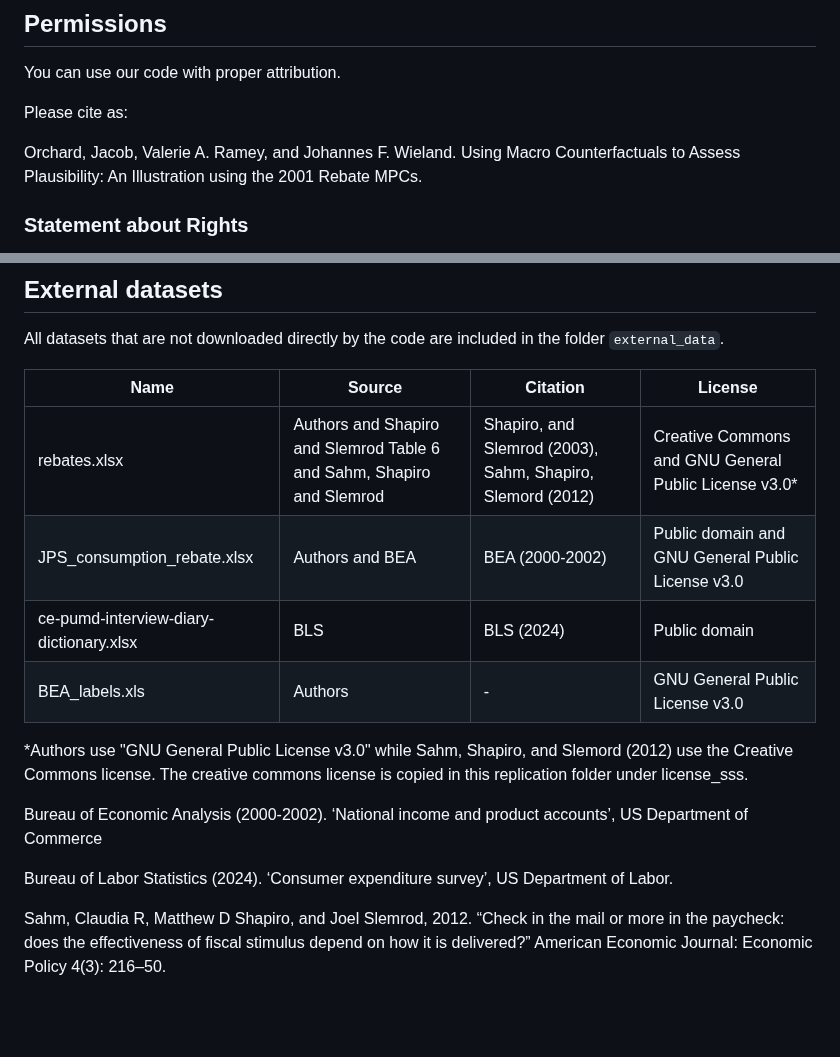
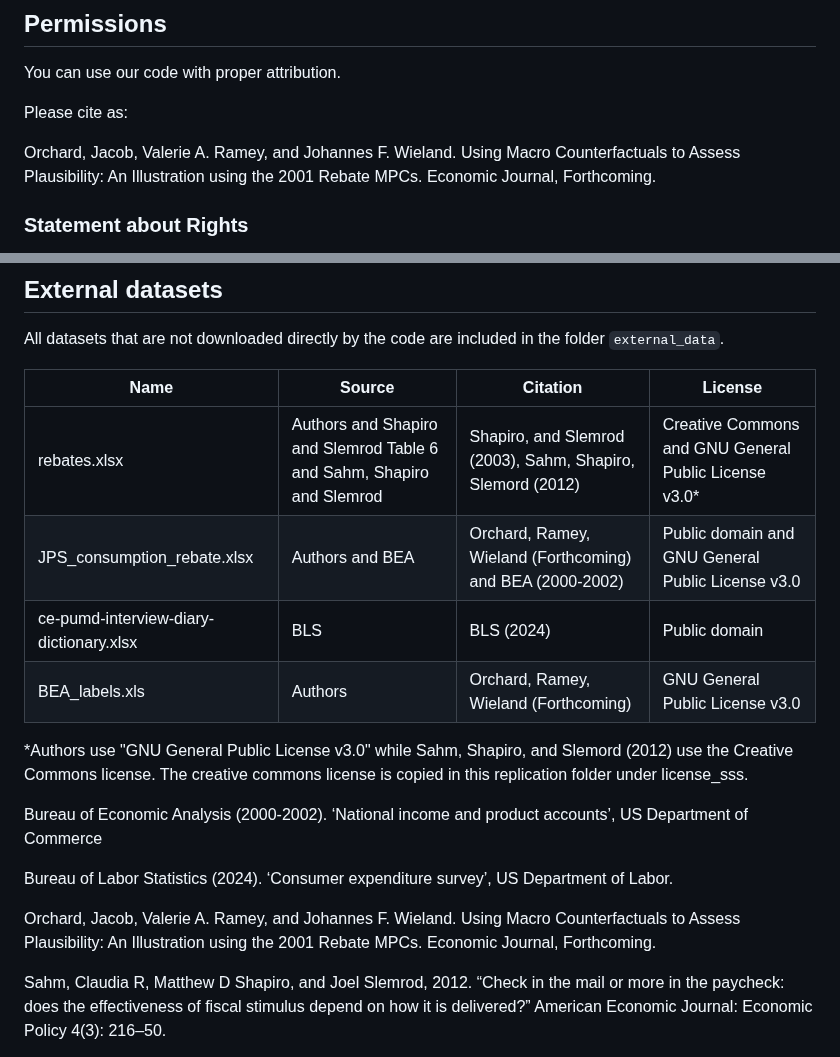
Before and after one commit to johanneswieland/MPC2001, a Markdown page: README.md, 2 parts joined by grey strips. Drawn GitHub-style; blank space fills up the shorter version.

```diff
--- a/README.md
+++ b/README.md
@@ -12,7 +12,7 @@ You can use our code with proper attribution.
 
 Please cite as:
 
-Orchard, Jacob, Valerie A. Ramey, and Johannes F. Wieland. Using Macro Counterfactuals to Assess Plausibility: An Illustration using the 2001 Rebate MPCs.
+Orchard, Jacob, Valerie A. Ramey, and Johannes F. Wieland. Using Macro Counterfactuals to Assess Plausibility: An Illustration using the 2001 Rebate MPCs. Economic Journal, Forthcoming.
 
 ### Statement about Rights
 
@@ -71,9 +71,9 @@ All datasets that are not downloaded directly by the code are included in the fo
 | Name        | Source | Citation    | License |
 |-------------|-----|---------------|---------------|
 |    rebates.xlsx      | Authors and  Shapiro and Slemrod Table 6 and Sahm, Shapiro and Slemrod | Shapiro, and Slemrod (2003), Sahm, Shapiro, Slemord (2012)   | Creative Commons and GNU General Public License v3.0*|
-| JPS_consumption_rebate.xlsx     | Authors and BEA | BEA (2000-2002)    | Public domain and GNU General Public License v3.0|
+| JPS_consumption_rebate.xlsx     | Authors and BEA | Orchard, Ramey, Wieland (Forthcoming) and BEA (2000-2002)    | Public domain and GNU General Public License v3.0|
 | ce-pumd-interview-diary-dictionary.xlsx      | BLS | BLS (2024)      | Public domain|
-| BEA_labels.xls      | Authors |    -   | GNU General Public License v3.0|
+| BEA_labels.xls      | Authors |    Orchard, Ramey, Wieland (Forthcoming)   | GNU General Public License v3.0|
 
 
 *Authors use "GNU General Public License v3.0" while Sahm, Shapiro, and Slemord (2012) use the Creative Commons license. The creative commons license is copied in this replication folder under license_sss.
@@ -85,6 +85,8 @@ Department of Commerce
 Bureau of Labor Statistics (2024). ‘Consumer expenditure survey’, US Department of
 Labor.
 
+Orchard, Jacob, Valerie A. Ramey, and Johannes F. Wieland. Using Macro Counterfactuals to Assess Plausibility: An Illustration using the 2001 Rebate MPCs. Economic Journal, Forthcoming.
+
 Sahm, Claudia R, Matthew D Shapiro, and Joel Slemrod, 2012. “Check in the mail
 or more in the paycheck: does the effectiveness of fiscal stimulus depend on how it
 is delivered?” American Economic Journal: Economic Policy 4(3): 216–50.
```
